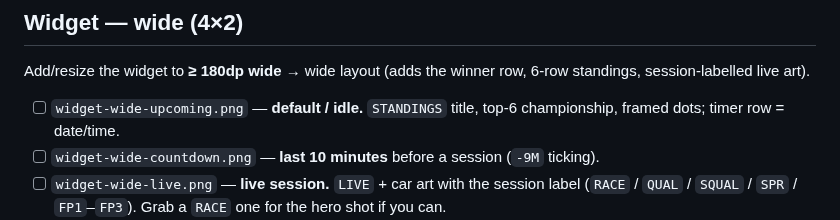
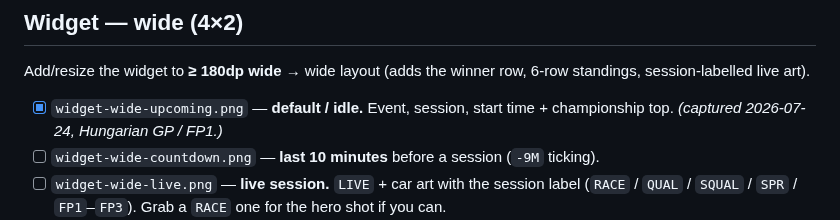
Before and after one commit to dfrost90/glyf1, a Markdown page: docs/SCREENSHOTS.md, the part around the change. Rendered like a GitHub page.

```diff
--- a/docs/SCREENSHOTS.md
+++ b/docs/SCREENSHOTS.md
@@ -39,8 +39,8 @@ Add the widget at its **smallest** size (< 180dp wide → compact layout).
 Add/resize the widget to **≥ 180dp wide** → wide layout (adds the winner row,
 6-row standings, session-labelled live art).
 
-- [ ] `widget-wide-upcoming.png` — **default / idle.** `STANDINGS` title,
-      top-6 championship, framed dots; timer row = date/time.
+- [x] `widget-wide-upcoming.png` — **default / idle.** Event, session, start
+      time + championship top. _(captured 2026-07-24, Hungarian GP / FP1.)_
 - [ ] `widget-wide-countdown.png` — **last 10 minutes** before a session
       (`-9M` ticking).
 - [ ] `widget-wide-live.png` — **live session.** `LIVE` + car art with the
```
Also changed, not shown: README.md (+9 -0 lines), docs/images/widget-wide-upcoming.png (added).
